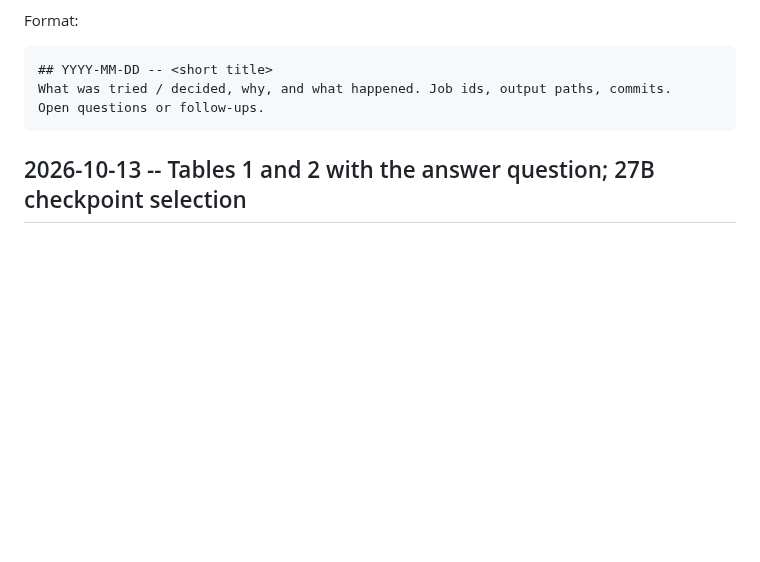
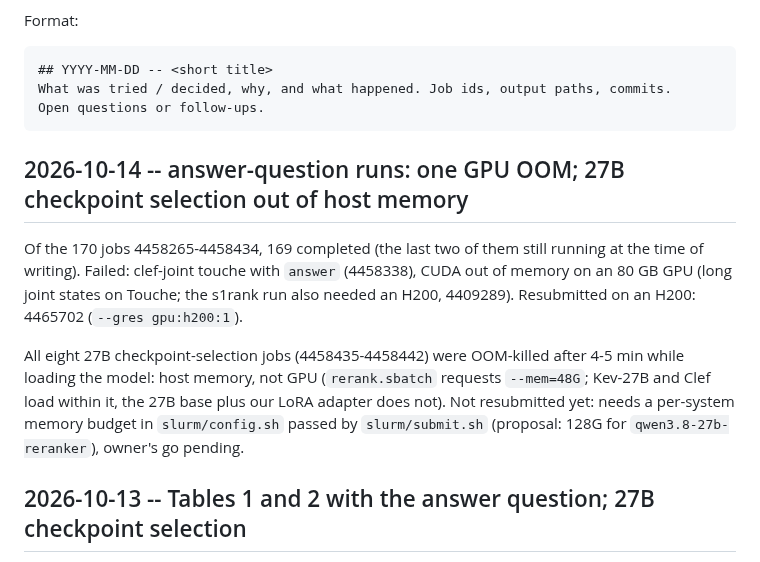
Before and after one commit to KanishkaGD/decision-rerank, a Markdown page: docs/experiment-log.md, the part around the change. Rendered like a GitHub page; blank space fills up the shorter version.

Commit message:
Log: clef-joint touche rerun on H200; 27B selection jobs out of host memory
Co-Authored-By: Claude Opus 5.5 <noreply@anthropic.com>

````diff
--- a/docs/experiment-log.md
+++ b/docs/experiment-log.md
@@ -11,6 +11,17 @@ Format:
 What was tried / decided, why, and what happened. Job ids, output paths, commits.
 Open questions or follow-ups.
 ```
+
+## 2026-10-14 -- answer-question runs: one GPU OOM; 27B checkpoint selection out of host memory
+
+Of the 170 jobs 4458265-4458434, 169 completed (the last two of them still running at the time of writing). Failed:
+clef-joint touche with `answer` (4458338), CUDA out of memory on an 80 GB GPU (long joint states on Touche; the
+s1rank run also needed an H200, 4409289). Resubmitted on an H200: 4465702 (`--gres gpu:h200:1`).
+
+All eight 27B checkpoint-selection jobs (4458435-4458442) were OOM-killed after 4-5 min while loading the model:
+host memory, not GPU (`rerank.sbatch` requests `--mem=48G`; Kev-27B and Clef load within it, the 27B base plus
+our LoRA adapter does not). Not resubmitted yet: needs a per-system memory budget in `slurm/config.sh` passed by
+`slurm/submit.sh` (proposal: 128G for `qwen3.8-27b-reranker`), owner's go pending.
 
 ## 2026-10-13 -- Tables 1 and 2 with the answer question; 27B checkpoint selection
 
````
